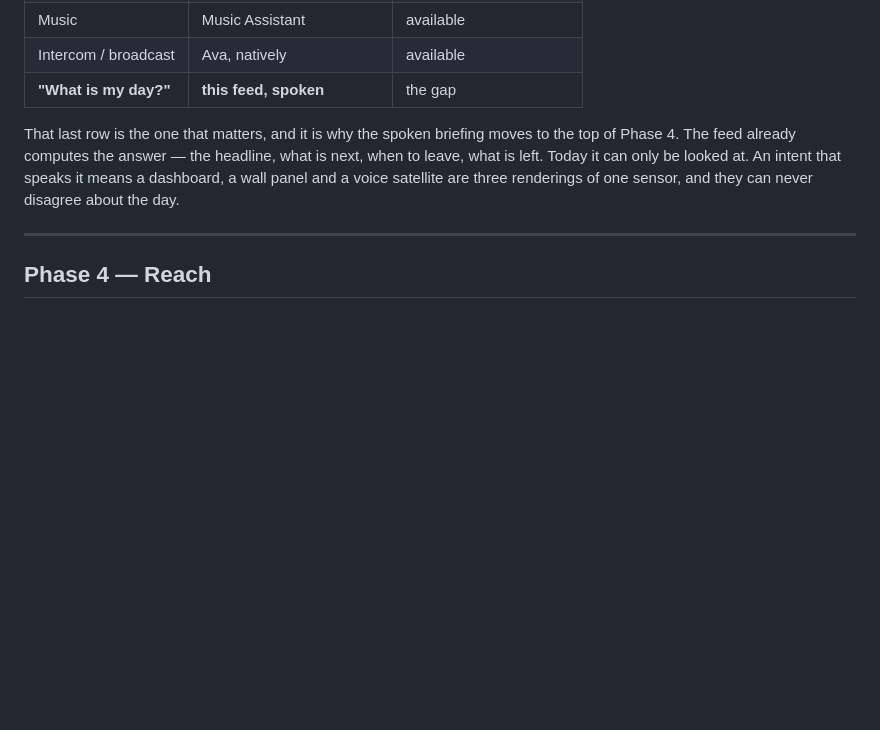
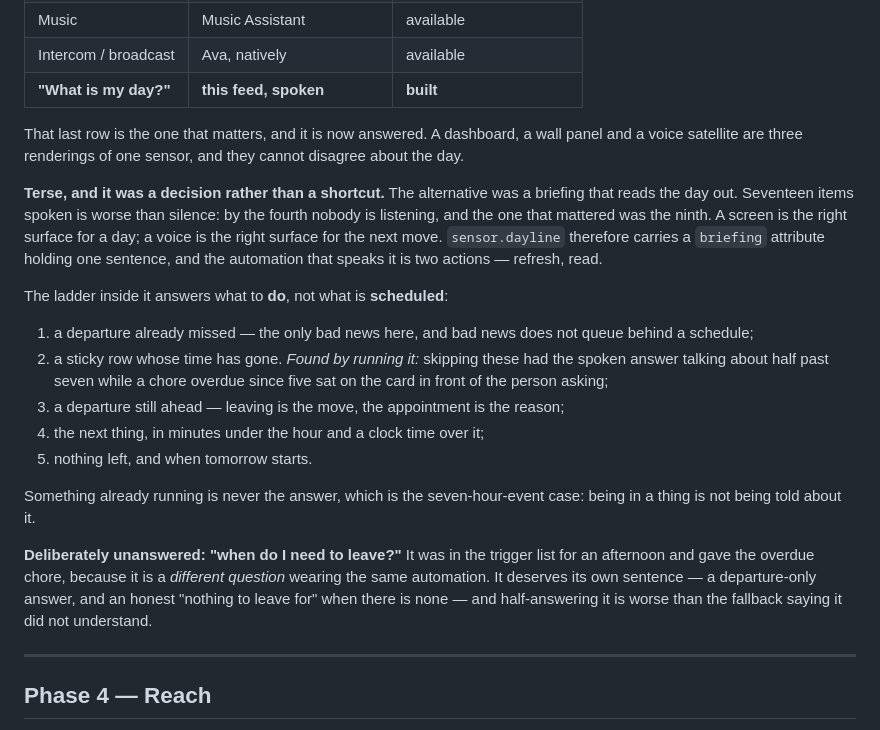
Before and after one commit to bitmux/Dayline, a Markdown page: ROADMAP.md, the part around the change. GitHub-like rendering; blank space fills up the shorter version.

```diff
--- a/ROADMAP.md
+++ b/ROADMAP.md
@@ -654,13 +654,38 @@ require somebody else's cloud.
 | Weather | both cards | **built** |
 | Music | Music Assistant | available |
 | Intercom / broadcast | Ava, natively | available |
-| **"What is my day?"** | **this feed, spoken** | the gap |
+| **"What is my day?"** | **this feed, spoken** | **built** |
 
-That last row is the one that matters, and it is why the spoken briefing moves
-to the top of Phase 4. The feed already computes the answer — the headline, what
-is next, when to leave, what is left. Today it can only be looked at. An intent
-that speaks it means a dashboard, a wall panel and a voice satellite are three
-renderings of one sensor, and they can never disagree about the day.
+That last row is the one that matters, and it is now answered. A dashboard, a
+wall panel and a voice satellite are three renderings of one sensor, and they
+cannot disagree about the day.
+
+**Terse, and it was a decision rather than a shortcut.** The alternative was a
+briefing that reads the day out. Seventeen items spoken is worse than silence:
+by the fourth nobody is listening, and the one that mattered was the ninth. A
+screen is the right surface for a day; a voice is the right surface for the next
+move. `sensor.dayline` therefore carries a `briefing` attribute holding one
+sentence, and the automation that speaks it is two actions — refresh, read.
+
+The ladder inside it answers what to **do**, not what is **scheduled**:
+
+1. a departure already missed — the only bad news here, and bad news does not
+   queue behind a schedule;
+2. a sticky row whose time has gone. *Found by running it:* skipping these had
+   the spoken answer talking about half past seven while a chore overdue since
+   five sat on the card in front of the person asking;
+3. a departure still ahead — leaving is the move, the appointment is the reason;
+4. the next thing, in minutes under the hour and a clock time over it;
+5. nothing left, and when tomorrow starts.
+
+Something already running is never the answer, which is the seven-hour-event
+case: being in a thing is not being told about it.
+
+**Deliberately unanswered: "when do I need to leave?"** It was in the trigger
+list for an afternoon and gave the overdue chore, because it is a *different
+question* wearing the same automation. It deserves its own sentence — a
+departure-only answer, and an honest "nothing to leave for" when there is none —
+and half-answering it is worse than the fallback saying it did not understand.
 
 ---
 
```
Also changed, not shown: INSTALL.md (+51 -0 lines).
